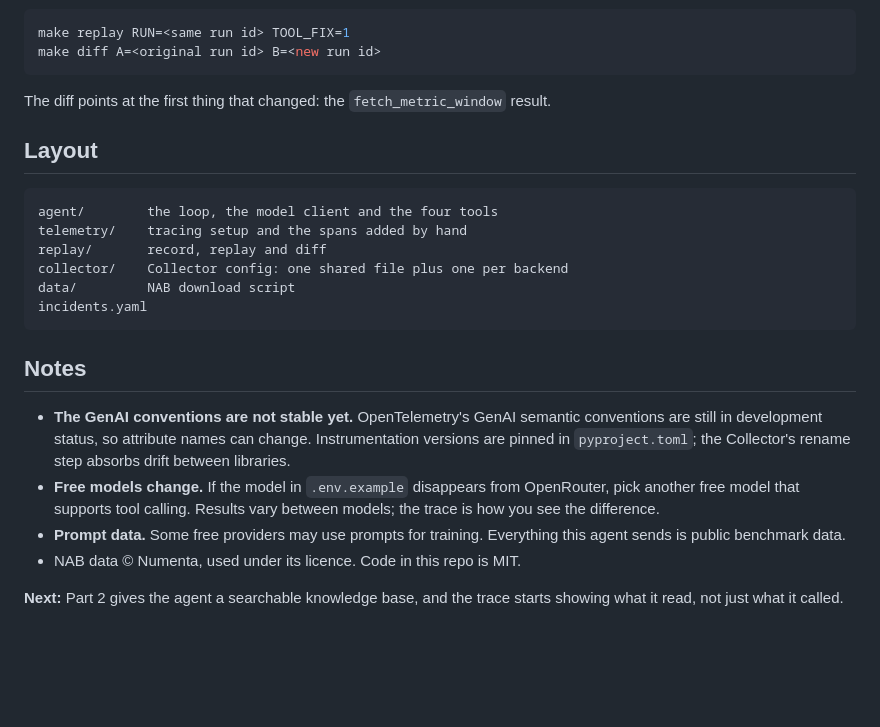
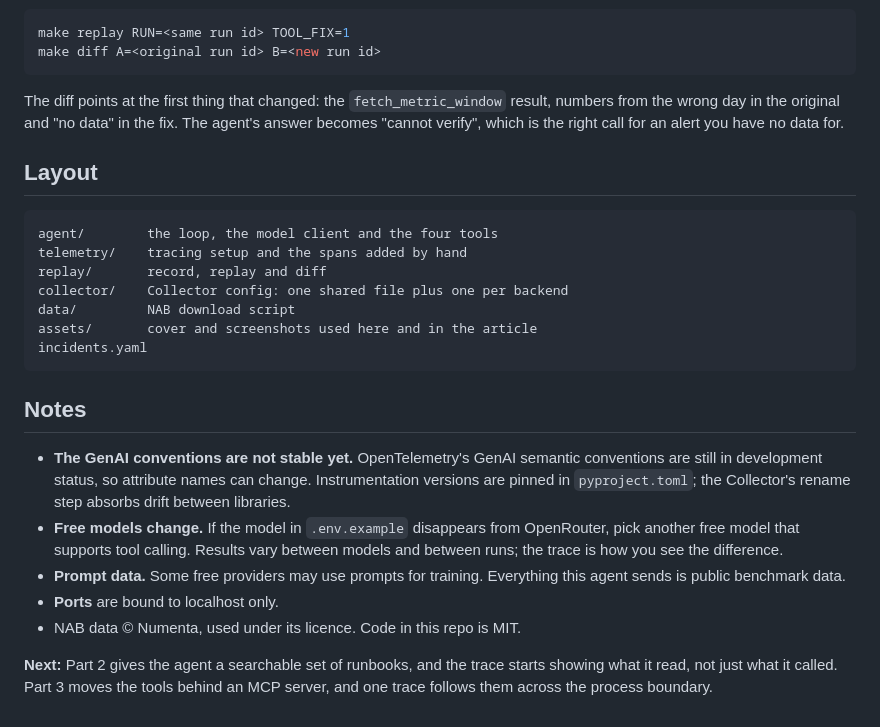
Before and after one commit to Felix-Mutinda/instrumenting-ai-agents, a Markdown page: README.md, the part around one of its changes. Drawn GitHub-style; blank space fills up the shorter version.

````diff
--- a/README.md
+++ b/README.md
@@ -66,7 +85,7 @@ make replay RUN=<same run id> TOOL_FIX=1
 make diff A=<original run id> B=<new run id>
 ```
 
-The diff points at the first thing that changed: the `fetch_metric_window` result.
+The diff points at the first thing that changed: the `fetch_metric_window` result, numbers from the wrong day in the original and "no data" in the fix. The agent's answer becomes "cannot verify", which is the right call for an alert you have no data for.
 
 ## Layout
 
@@ -76,14 +95,16 @@ telemetry/    tracing setup and the spans added by hand
 replay/       record, replay and diff
 collector/    Collector config: one shared file plus one per backend
 data/         NAB download script
+assets/       cover and screenshots used here and in the article
 incidents.yaml
 ```
 
 ## Notes
 
 - **The GenAI conventions are not stable yet.** OpenTelemetry's GenAI semantic conventions are still in development status, so attribute names can change. Instrumentation versions are pinned in `pyproject.toml`; the Collector's rename step absorbs drift between libraries.
-- **Free models change.** If the model in `.env.example` disappears from OpenRouter, pick another free model that supports tool calling. Results vary between models; the trace is how you see the difference.
+- **Free models change.** If the model in `.env.example` disappears from OpenRouter, pick another free model that supports tool calling. Results vary between models and between runs; the trace is how you see the difference.
 - **Prompt data.** Some free providers may use prompts for training. Everything this agent sends is public benchmark data.
+- **Ports** are bound to localhost only.
 - NAB data © Numenta, used under its licence. Code in this repo is MIT.
 
-**Next:** Part 2 gives the agent a searchable knowledge base, and the trace starts showing what it read, not just what it called.
+**Next:** Part 2 gives the agent a searchable set of runbooks, and the trace starts showing what it read, not just what it called. Part 3 moves the tools behind an MCP server, and one trace follows them across the process boundary.
````
Also changed, not shown: other parts of README.md (+26 -7 lines), assets/fetch-tags.png (added), assets/part-1-cover.png (added), assets/triage-agent-2.png (added), assets/triage-agent-3.png (added), assets/triage-agent-4.png (added).
